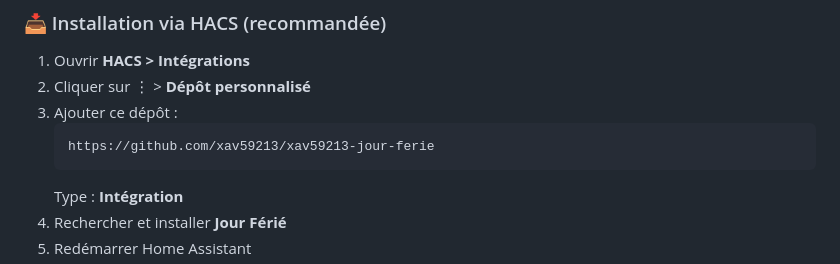
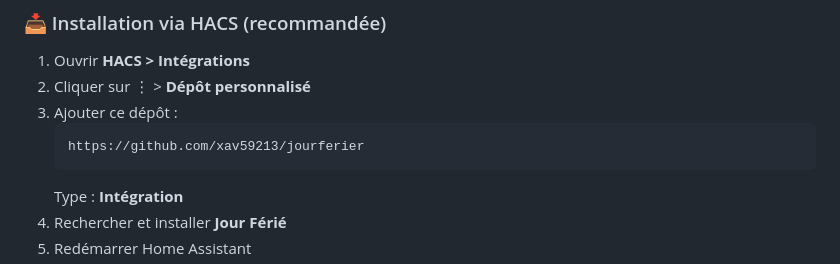
Before and after one commit to XAV59213/jourferier, a Markdown page: README.md, the part around the change. Rendered like a GitHub page.

````diff
--- a/README.md
+++ b/README.md
@@ -46,7 +46,7 @@ Affichez si **aujourd’hui est un jour férié** via un capteur et **intégrez
 2. Cliquer sur ⋮ > **Dépôt personnalisé**
 3. Ajouter ce dépôt :
    ```
-   https://github.com/xav59213/xav59213-jour-ferie
+   https://github.com/xav59213/jourferier
    ```
    Type : **Intégration**
 4. Rechercher et installer **Jour Férié**
````
